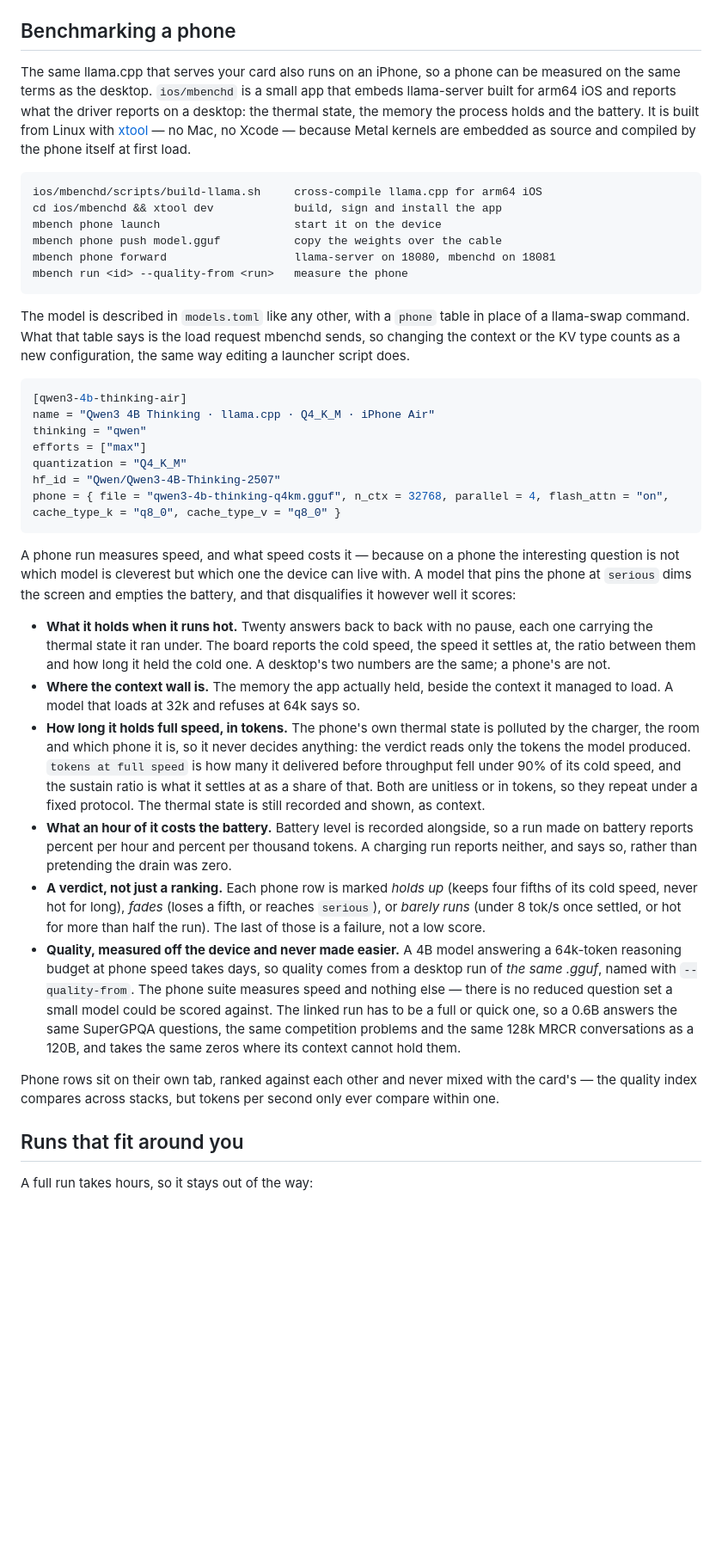
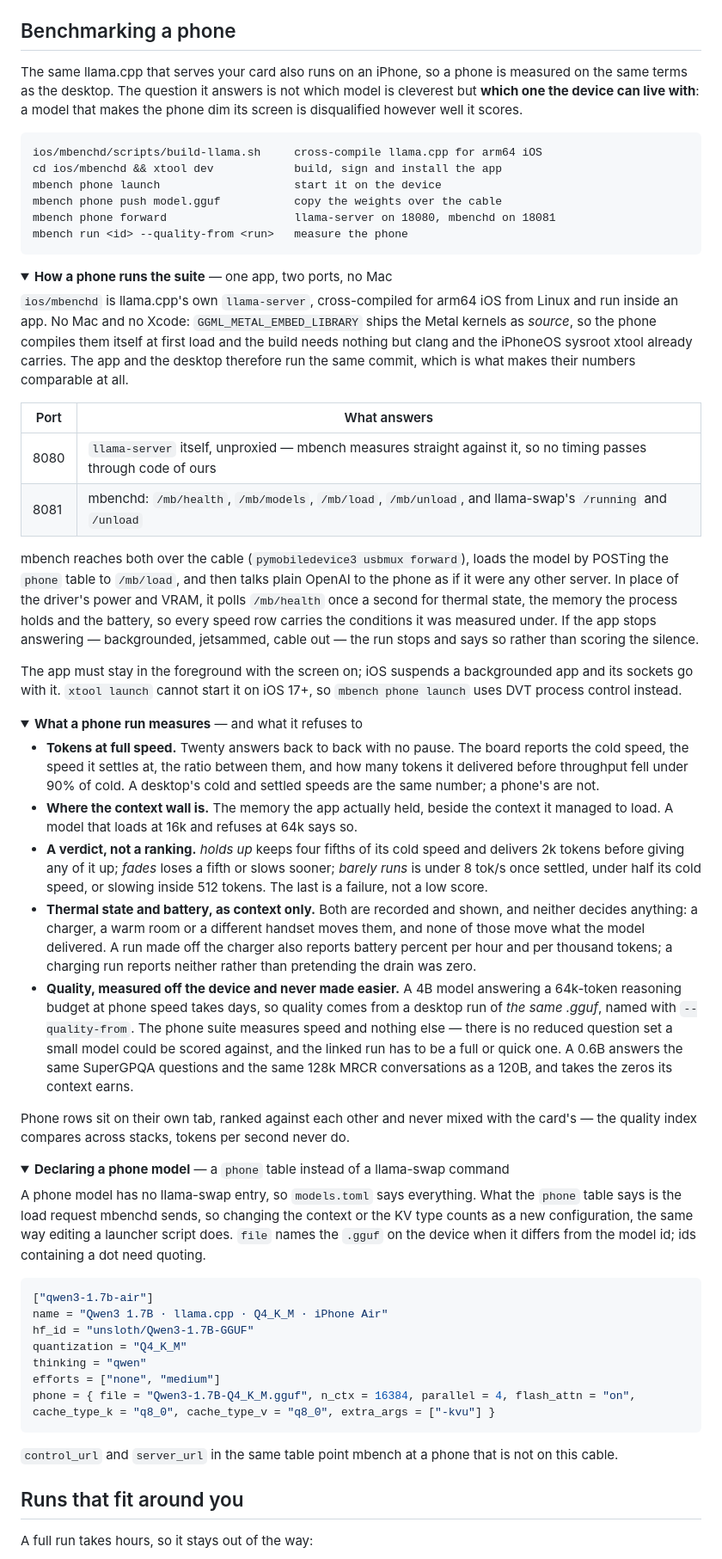
Before and after one commit to guitaripod/mbench, a Markdown page: README.md, the part around the change. Shown at 86% size. Rendered like a GitHub page; folded sections open; blank space fills up the shorter version.

Commit message:
The phone section folds away what you only read once

````diff
--- a/README.md
+++ b/README.md
@@ -131,7 +131,7 @@ mbench phone [health|forward|push|logs]
 
 ## Benchmarking a phone
 
-The same llama.cpp that serves your card also runs on an iPhone, so a phone can be measured on the same terms as the desktop. `ios/mbenchd` is a small app that embeds llama-server built for arm64 iOS and reports what the driver reports on a desktop: the thermal state, the memory the process holds and the battery. It is built from Linux with [xtool](https://github.com/xtool-org/xtool) — no Mac, no Xcode — because Metal kernels are embedded as source and compiled by the phone itself at first load.
+The same llama.cpp that serves your card also runs on an iPhone, so a phone is measured on the same terms as the desktop. The question it answers is not which model is cleverest but **which one the device can live with**: a model that makes the phone dim its screen is disqualified however well it scores.
 
 ```
 ios/mbenchd/scripts/build-llama.sh     cross-compile llama.cpp for arm64 iOS
@@ -142,28 +142,53 @@ mbench phone forward                   llama-server on 18080, mbenchd on 18081
 mbench run <id> --quality-from <run>   measure the phone
 ```
 
-The model is described in `models.toml` like any other, with a `phone` table in place of a llama-swap command. What that table says is the load request mbenchd sends, so changing the context or the KV type counts as a new configuration, the same way editing a launcher script does.
+<details>
+<summary><b>How a phone runs the suite</b> — one app, two ports, no Mac</summary>
+
+`ios/mbenchd` is llama.cpp's own `llama-server`, cross-compiled for arm64 iOS from Linux and run inside an app. No Mac and no Xcode: `GGML_METAL_EMBED_LIBRARY` ships the Metal kernels as *source*, so the phone compiles them itself at first load and the build needs nothing but clang and the iPhoneOS sysroot xtool already carries. The app and the desktop therefore run the same commit, which is what makes their numbers comparable at all.
+
+| Port | What answers |
+|---|---|
+| 8080 | `llama-server` itself, unproxied — mbench measures straight against it, so no timing passes through code of ours |
+| 8081 | mbenchd: `/mb/health`, `/mb/models`, `/mb/load`, `/mb/unload`, and llama-swap's `/running` and `/unload` |
+
+mbench reaches both over the cable (`pymobiledevice3 usbmux forward`), loads the model by POSTing the `phone` table to `/mb/load`, and then talks plain OpenAI to the phone as if it were any other server. In place of the driver's power and VRAM, it polls `/mb/health` once a second for thermal state, the memory the process holds and the battery, so every speed row carries the conditions it was measured under. If the app stops answering — backgrounded, jetsammed, cable out — the run stops and says so rather than scoring the silence.
+
+The app must stay in the foreground with the screen on; iOS suspends a backgrounded app and its sockets go with it. `xtool launch` cannot start it on iOS 17+, so `mbench phone launch` uses DVT process control instead.
+
+</details>
+
+<details>
+<summary><b>What a phone run measures</b> — and what it refuses to</summary>
+
+- **Tokens at full speed.** Twenty answers back to back with no pause. The board reports the cold speed, the speed it settles at, the ratio between them, and how many tokens it delivered before throughput fell under 90% of cold. A desktop's cold and settled speeds are the same number; a phone's are not.
+- **Where the context wall is.** The memory the app actually held, beside the context it managed to load. A model that loads at 16k and refuses at 64k says so.
+- **A verdict, not a ranking.** *holds up* keeps four fifths of its cold speed and delivers 2k tokens before giving any of it up; *fades* loses a fifth or slows sooner; *barely runs* is under 8 tok/s once settled, under half its cold speed, or slowing inside 512 tokens. The last is a failure, not a low score.
+- **Thermal state and battery, as context only.** Both are recorded and shown, and neither decides anything: a charger, a warm room or a different handset moves them, and none of those move what the model delivered. A run made off the charger also reports battery percent per hour and per thousand tokens; a charging run reports neither rather than pretending the drain was zero.
+- **Quality, measured off the device and never made easier.** A 4B model answering a 64k-token reasoning budget at phone speed takes days, so quality comes from a desktop run of *the same .gguf*, named with `--quality-from`. The phone suite measures speed and nothing else — there is no reduced question set a small model could be scored against, and the linked run has to be a full or quick one. A 0.6B answers the same SuperGPQA questions and the same 128k MRCR conversations as a 120B, and takes the zeros its context earns.
+
+Phone rows sit on their own tab, ranked against each other and never mixed with the card's — the quality index compares across stacks, tokens per second never do.
+
+</details>
+
+<details>
+<summary><b>Declaring a phone model</b> — a <code>phone</code> table instead of a llama-swap command</summary>
+
+A phone model has no llama-swap entry, so `models.toml` says everything. What the `phone` table says is the load request mbenchd sends, so changing the context or the KV type counts as a new configuration, the same way editing a launcher script does. `file` names the `.gguf` on the device when it differs from the model id; ids containing a dot need quoting.
 
 ```toml
-[qwen3-4b-thinking-air]
-name = "Qwen3 4B Thinking · llama.cpp · Q4_K_M · iPhone Air"
+["qwen3-1.7b-air"]
+name = "Qwen3 1.7B · llama.cpp · Q4_K_M · iPhone Air"
+hf_id = "unsloth/Qwen3-1.7B-GGUF"
+quantization = "Q4_K_M"
 thinking = "qwen"
-efforts = ["max"]
-quantization = "Q4_K_M"
-hf_id = "Qwen/Qwen3-4B-Thinking-2507"
-phone = { file = "qwen3-4b-thinking-q4km.gguf", n_ctx = 32768, parallel = 4, flash_attn = "on", cache_type_k = "q8_0", cache_type_v = "q8_0" }
+efforts = ["none", "medium"]
+phone = { file = "Qwen3-1.7B-Q4_K_M.gguf", n_ctx = 16384, parallel = 4, flash_attn = "on", cache_type_k = "q8_0", cache_type_v = "q8_0", extra_args = ["-kvu"] }
 ```
 
-A phone run measures speed, and what speed costs it — because on a phone the interesting question is not which model is cleverest but which one the device can live with. A model that pins the phone at `serious` dims the screen and empties the battery, and that disqualifies it however well it scores:
+`control_url` and `server_url` in the same table point mbench at a phone that is not on this cable.
 
-- **What it holds when it runs hot.** Twenty answers back to back with no pause, each one carrying the thermal state it ran under. The board reports the cold speed, the speed it settles at, the ratio between them and how long it held the cold one. A desktop's two numbers are the same; a phone's are not.
-- **Where the context wall is.** The memory the app actually held, beside the context it managed to load. A model that loads at 32k and refuses at 64k says so.
-- **How long it holds full speed, in tokens.** The phone's own thermal state is polluted by the charger, the room and which phone it is, so it never decides anything: the verdict reads only the tokens the model produced. `tokens at full speed` is how many it delivered before throughput fell under 90% of its cold speed, and the sustain ratio is what it settles at as a share of that. Both are unitless or in tokens, so they repeat under a fixed protocol. The thermal state is still recorded and shown, as context.
-- **What an hour of it costs the battery.** Battery level is recorded alongside, so a run made on battery reports percent per hour and percent per thousand tokens. A charging run reports neither, and says so, rather than pretending the drain was zero.
-- **A verdict, not just a ranking.** Each phone row is marked *holds up* (keeps four fifths of its cold speed, never hot for long), *fades* (loses a fifth, or reaches `serious`), or *barely runs* (under 8 tok/s once settled, or hot for more than half the run). The last of those is a failure, not a low score.
-- **Quality, measured off the device and never made easier.** A 4B model answering a 64k-token reasoning budget at phone speed takes days, so quality comes from a desktop run of *the same .gguf*, named with `--quality-from`. The phone suite measures speed and nothing else — there is no reduced question set a small model could be scored against. The linked run has to be a full or quick one, so a 0.6B answers the same SuperGPQA questions, the same competition problems and the same 128k MRCR conversations as a 120B, and takes the same zeros where its context cannot hold them.
-
-Phone rows sit on their own tab, ranked against each other and never mixed with the card's — the quality index compares across stacks, but tokens per second only ever compare within one.
+</details>
 
 ## Runs that fit around you
 
````
